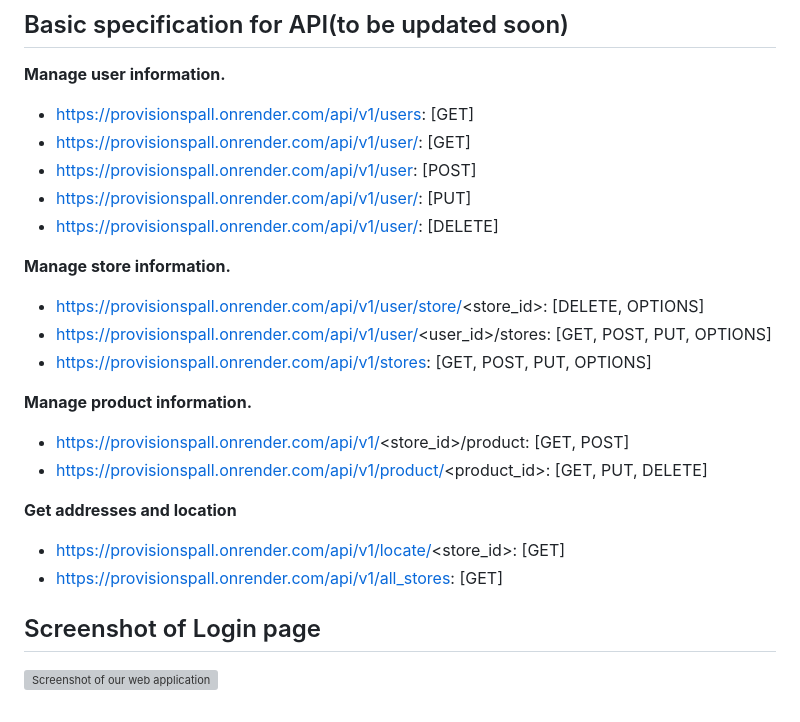
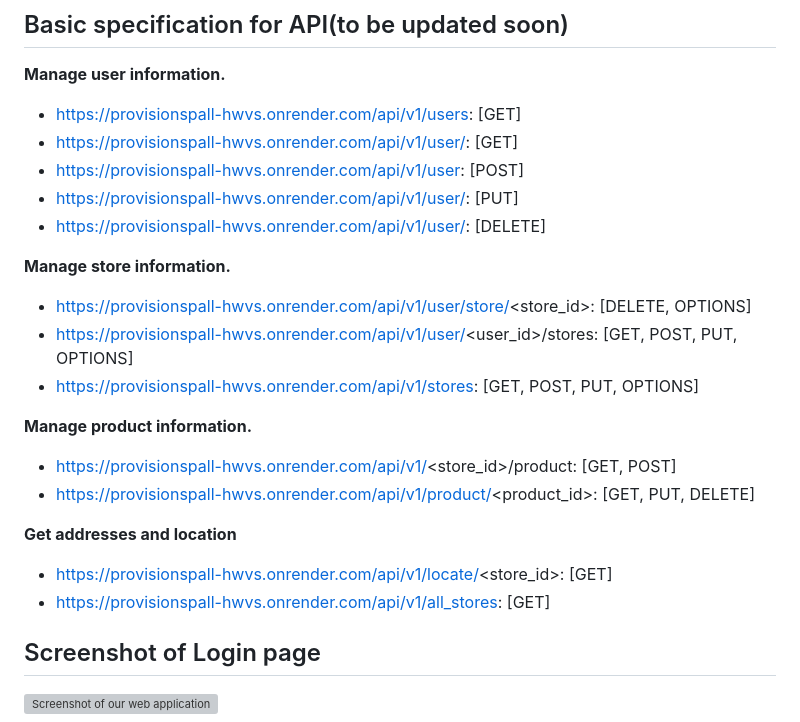
Before and after one commit to dominic-source/ProvisionsPall, a Markdown page: README.md, the part around one of its changes. Rendered like a GitHub page; grey boxes are pictures that could not be loaded.

```diff
--- a/README.md
+++ b/README.md
@@ -49,24 +49,24 @@ python3 -m api.v1.app
 ## Basic specification for API(to be updated soon)
 
 **Manage user information.**
-- https://provisionspall.onrender.com/api/v1/users: [GET]
-- https://provisionspall.onrender.com/api/v1/user/<id>: [GET]
-- https://provisionspall.onrender.com/api/v1/user: [POST]
-- https://provisionspall.onrender.com/api/v1/user/<id>: [PUT]
-- https://provisionspall.onrender.com/api/v1/user/<id>: [DELETE]
+- https://provisionspall-hwvs.onrender.com/api/v1/users: [GET]
+- https://provisionspall-hwvs.onrender.com/api/v1/user/<id>: [GET]
+- https://provisionspall-hwvs.onrender.com/api/v1/user: [POST]
+- https://provisionspall-hwvs.onrender.com/api/v1/user/<id>: [PUT]
+- https://provisionspall-hwvs.onrender.com/api/v1/user/<id>: [DELETE]
 
 **Manage store information.**
-- https://provisionspall.onrender.com/api/v1/user/store/<store_id>: [DELETE, OPTIONS]
-- https://provisionspall.onrender.com/api/v1/user/<user_id>/stores: [GET, POST, PUT, OPTIONS]
-- https://provisionspall.onrender.com/api/v1/stores: [GET, POST, PUT, OPTIONS]
+- https://provisionspall-hwvs.onrender.com/api/v1/user/store/<store_id>: [DELETE, OPTIONS]
+- https://provisionspall-hwvs.onrender.com/api/v1/user/<user_id>/stores: [GET, POST, PUT, OPTIONS]
+- https://provisionspall-hwvs.onrender.com/api/v1/stores: [GET, POST, PUT, OPTIONS]
 
 **Manage product information.**
-- https://provisionspall.onrender.com/api/v1/<store_id>/product: [GET, POST]
-- https://provisionspall.onrender.com/api/v1/product/<product_id>: [GET, PUT, DELETE]
+- https://provisionspall-hwvs.onrender.com/api/v1/<store_id>/product: [GET, POST]
+- https://provisionspall-hwvs.onrender.com/api/v1/product/<product_id>: [GET, PUT, DELETE]
 
 **Get addresses and location**
-- https://provisionspall.onrender.com/api/v1/locate/<store_id>: [GET]
-- https://provisionspall.onrender.com/api/v1/all_stores: [GET]
+- https://provisionspall-hwvs.onrender.com/api/v1/locate/<store_id>: [GET]
+- https://provisionspall-hwvs.onrender.com/api/v1/all_stores: [GET]
 
 ## Screenshot of Login page
 ![Screenshot of our web application](https://github.com/dominic-source/ProvisionsPall/blob/master/provisionspall_web/static/images/Screenshot%20from%202023-12-12%2019-42-04.png)
```
Also changed, not shown: other parts of README.md (+1 -1 lines).
